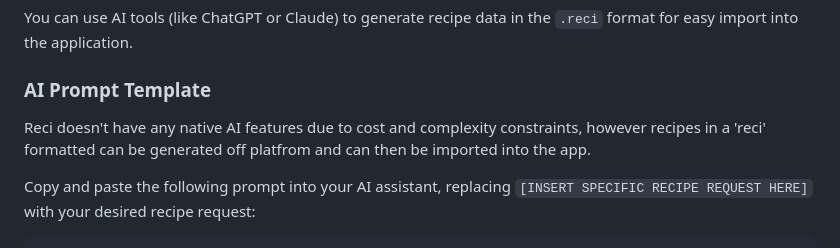
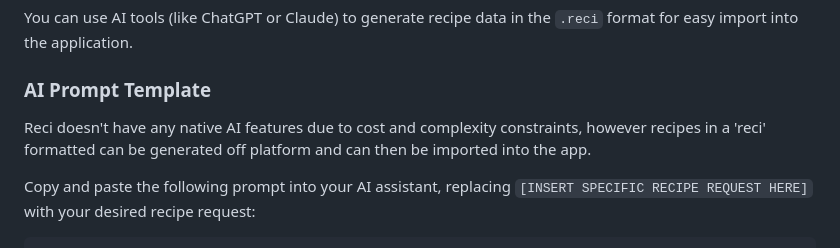
Before and after one commit to sebbogle/reci, a Markdown page: README.md, the part around one of its changes. Drawn GitHub-style.

```diff
--- a/README.md
+++ b/README.md
@@ -27,7 +27,7 @@ You can use AI tools (like ChatGPT or Claude) to generate recipe data in the `.r
 
 ### AI Prompt Template
 
-Reci doesn't have any native AI features due to cost and complexity constraints, however recipes in a 'reci' formatted can be generated off platfrom and can then be imported into the app.
+Reci doesn't have any native AI features due to cost and complexity constraints, however recipes in a 'reci' formatted can be generated off platform and can then be imported into the app.
 
 Copy and paste the following prompt into your AI assistant, replacing `[INSERT SPECIFIC RECIPE REQUEST HERE]` with your desired recipe request:
 
```
Also changed, not shown: other parts of README.md (+2 -2 lines).
